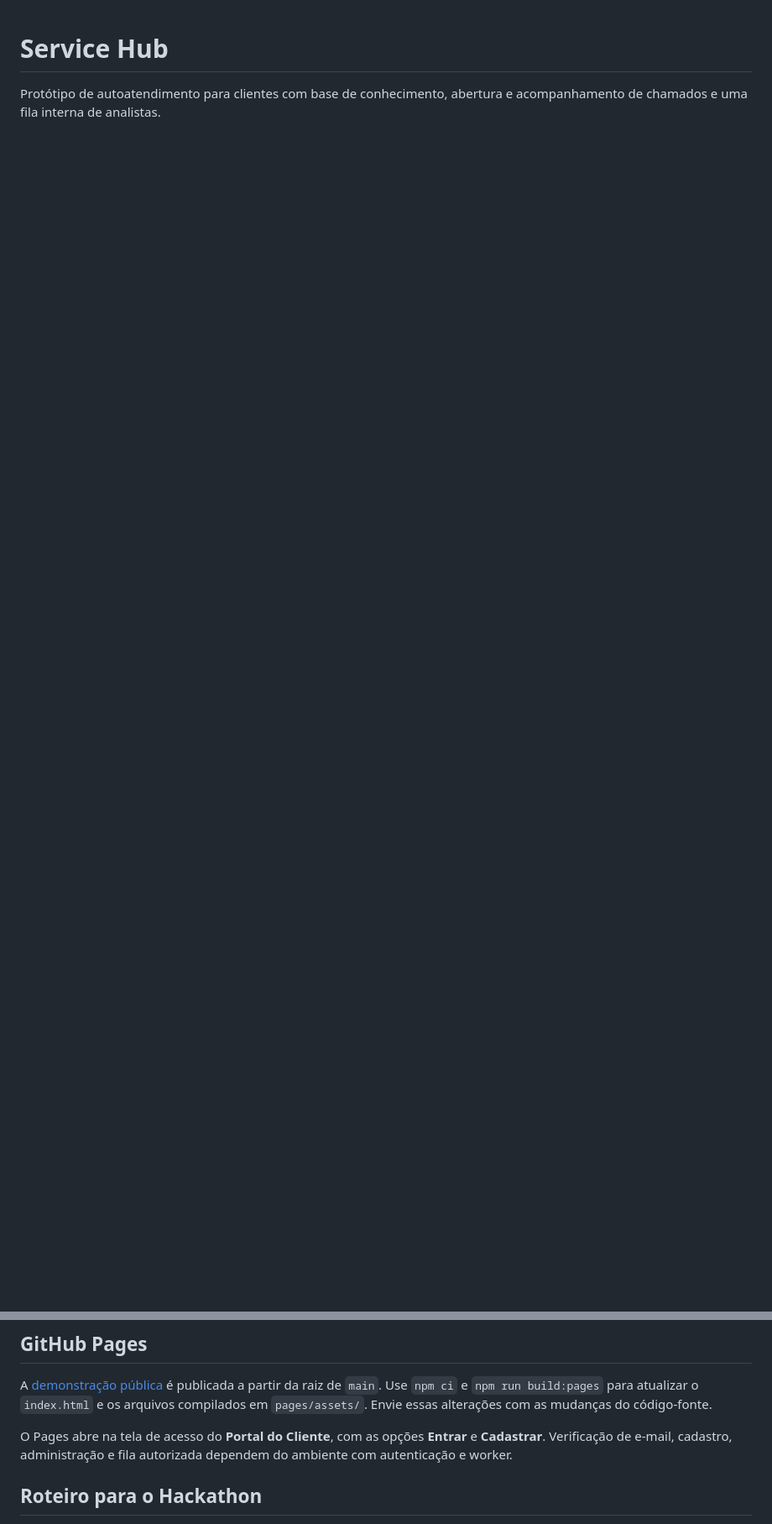
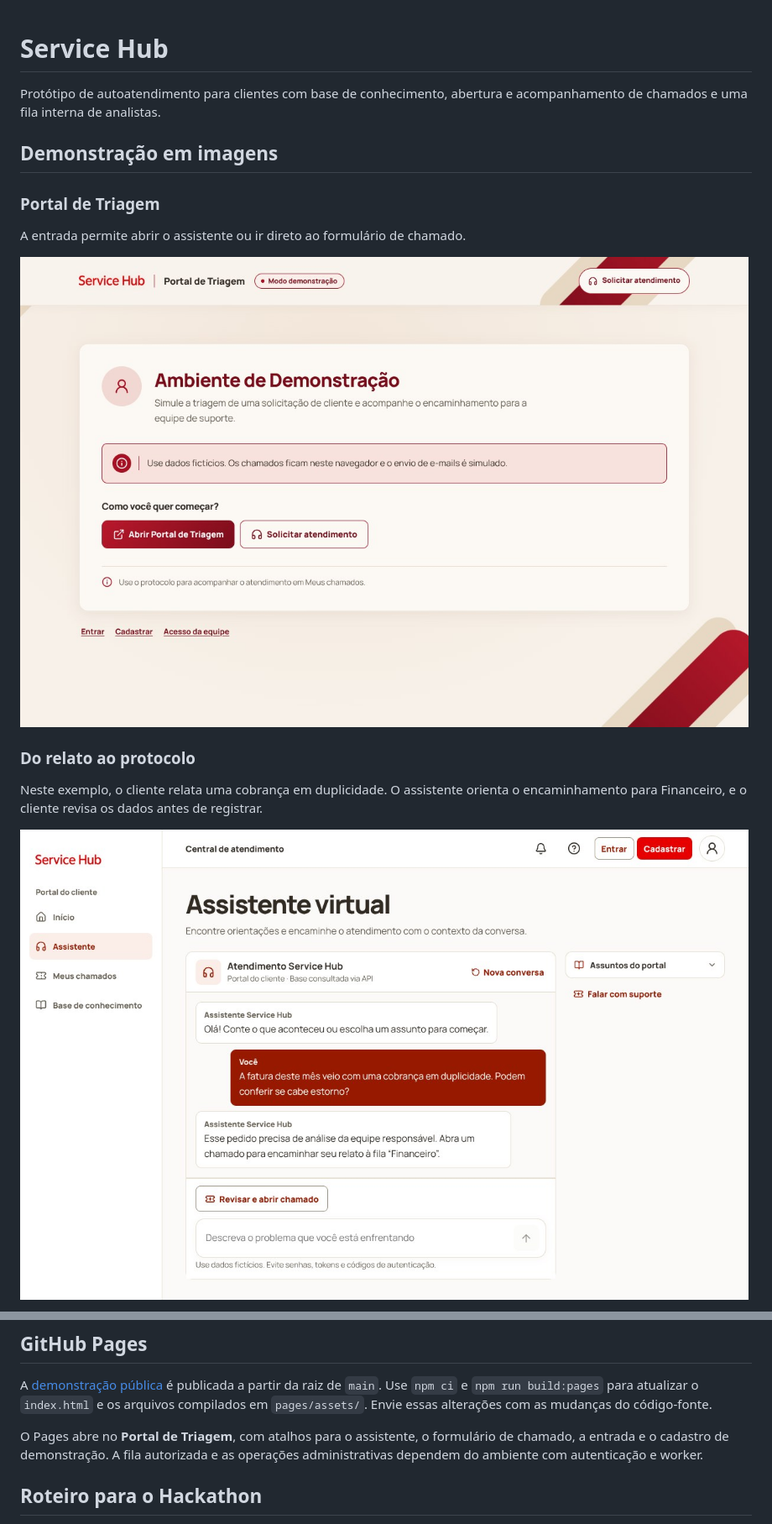
Before and after one commit to dutragusta/Service-Hub, a Markdown page: README.md, 2 parts joined by grey strips. Shown at 84% size. Rendered like a GitHub page; pictures changed too: docs/imagens/assistente-triagem.jpg (added), docs/imagens/portal-triagem.jpg (added); blank space fills up the shorter version.

Commit message:
Documenta a demonstração com capturas do Service Hub

```diff
--- a/README.md
+++ b/README.md
@@ -1,3 +1,18 @@
 # Service Hub
 
 Protótipo de autoatendimento para clientes com base de conhecimento, abertura e acompanhamento de chamados e uma fila interna de analistas.
+
+## Demonstração em imagens
+
+### Portal de Triagem
+
+A entrada permite abrir o assistente ou ir direto ao formulário de chamado.
+
+![Página inicial do Service Hub com os atalhos para a triagem e para o atendimento](docs/imagens/portal-triagem.jpg)
+
+### Do relato ao protocolo
+
+Neste exemplo, o cliente relata uma cobrança em duplicidade. O assistente orienta o encaminhamento para Financeiro, e o cliente revisa os dados antes de registrar.
+
+![Assistente virtual encaminhando uma cobrança em duplicidade para a fila Financeiro](docs/imagens/assistente-triagem.jpg)
+
@@ -24,7 +54,7 @@ A pasta `dist/` contém o resultado estático. A navegação por hash permite ab
 
 A [demonstração pública](https://dutragusta.github.io/Service-Hub/) é publicada a partir da raiz de `main`. Use `npm ci` e `npm run build:pages` para atualizar o `index.html` e os arquivos compilados em `pages/assets/`. Envie essas alterações com as mudanças do código-fonte.
 
-O Pages abre na tela de acesso do **Portal do Cliente**, com as opções **Entrar** e **Cadastrar**. Verificação de e-mail, cadastro, administração e fila autorizada dependem do ambiente com autenticação e worker.
+O Pages abre no **Portal de Triagem**, com atalhos para o assistente, o formulário de chamado, a entrada e o cadastro de demonstração. A fila autorizada e as operações administrativas dependem do ambiente com autenticação e worker.
 
 ## Roteiro para o Hackathon
 
```
Also changed, not shown: other parts of README.md (+16 -1 lines), docs/imagens/chamado-cliente.jpg (added), docs/imagens/email-confirmacao.jpg (added), docs/imagens/fila-suporte.jpg (added).
